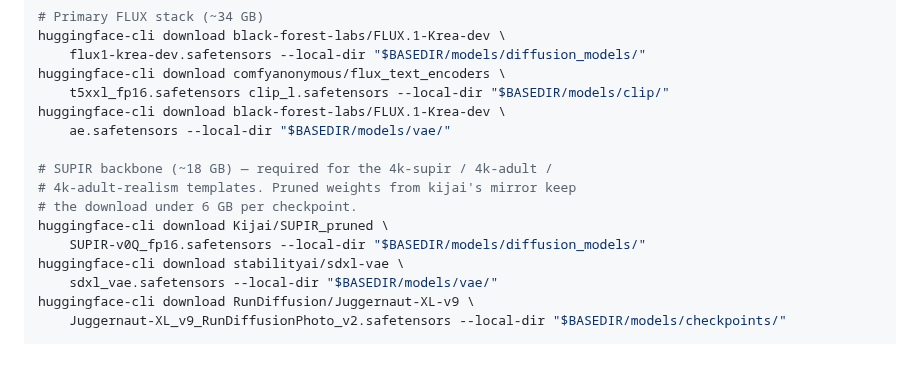
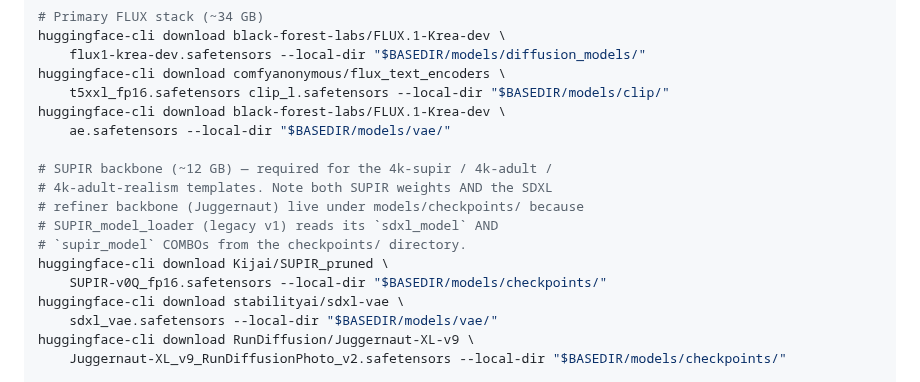
Before and after one commit to chestercs/dgx-openclaw-stack, a Markdown page: docs/reference/image-comfyui-bridge.md, the part around the change. Rendered like a GitHub page; blank space fills up the shorter version.

Commit message:
docs(image-gen): SUPIR weights live in models/checkpoints/, not diffusion_models/
Caught during deploy benchmark on GB10: SUPIR_model_loader's
`supir_model` COMBO is populated from models/checkpoints/, not
models/diffusion_models/. The earlier docs sent operators to the wrong
path; SUPIR loaded fine but the COMBO at runtime listed only the
checkpoints/ contents and rejected the SUPIR weights as 'value not in list'.
Updated the runbook to put SUPIR-v0Q (and Juggernaut, already there)
under models/checkpoints/.

Co-Authored-By: Claude Opus 4.7 (1M context) <noreply@anthropic.com>

```diff
--- a/docs/reference/image-comfyui-bridge.md
+++ b/docs/reference/image-comfyui-bridge.md
@@ -476,11 +476,13 @@ huggingface-cli download comfyanonymous/flux_text_encoders \
 huggingface-cli download black-forest-labs/FLUX.1-Krea-dev \
     ae.safetensors --local-dir "$BASEDIR/models/vae/"
 
-# SUPIR backbone (~18 GB) — required for the 4k-supir / 4k-adult /
-# 4k-adult-realism templates. Pruned weights from kijai's mirror keep
-# the download under 6 GB per checkpoint.
+# SUPIR backbone (~12 GB) — required for the 4k-supir / 4k-adult /
+# 4k-adult-realism templates. Note both SUPIR weights AND the SDXL
+# refiner backbone (Juggernaut) live under models/checkpoints/ because
+# SUPIR_model_loader (legacy v1) reads its `sdxl_model` AND
+# `supir_model` COMBOs from the checkpoints/ directory.
 huggingface-cli download Kijai/SUPIR_pruned \
-    SUPIR-v0Q_fp16.safetensors --local-dir "$BASEDIR/models/diffusion_models/"
+    SUPIR-v0Q_fp16.safetensors --local-dir "$BASEDIR/models/checkpoints/"
 huggingface-cli download stabilityai/sdxl-vae \
     sdxl_vae.safetensors --local-dir "$BASEDIR/models/vae/"
 huggingface-cli download RunDiffusion/Juggernaut-XL-v9 \
```
